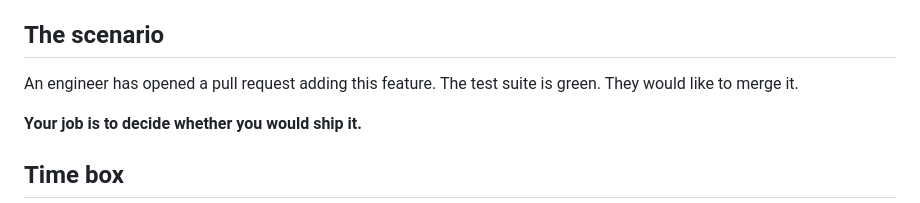
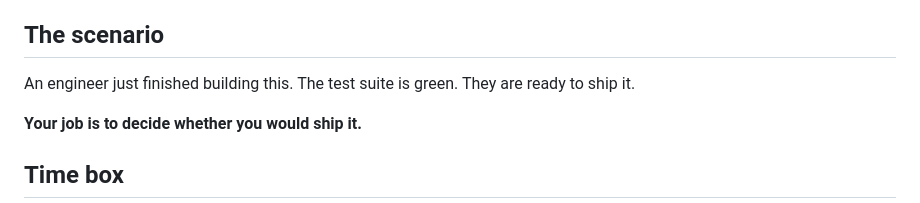
Before and after one commit to scottpmiller/aw-qa-cypress-assessment, a Markdown page: README.md, the part around the change. Drawn GitHub-style.

Commit message:
Soften scenario framing from pull request to finished work

```diff
--- a/README.md
+++ b/README.md
@@ -9,8 +9,8 @@ on purpose.
 
 ## The scenario
 
-An engineer has opened a pull request adding this feature. The test suite is
-green. They would like to merge it.
+An engineer just finished building this. The test suite is green. They are ready
+to ship it.
 
 **Your job is to decide whether you would ship it.**
 
```
